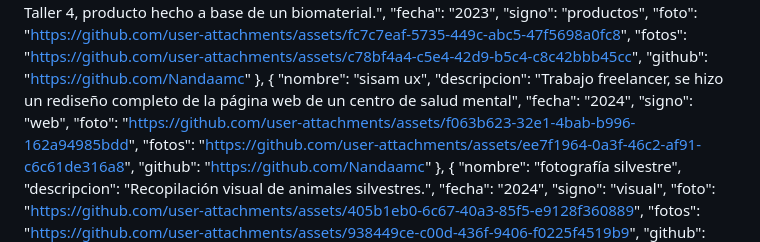
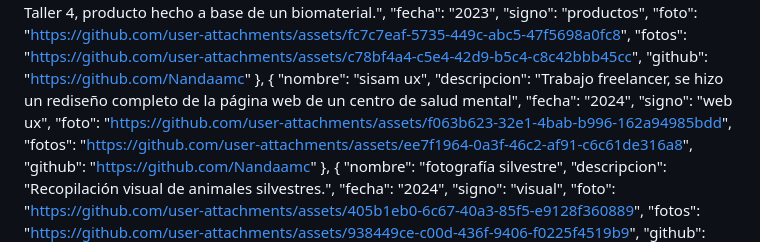
Before and after one commit to Nandaamc/Dno096-P2, a Markdown page: README.md, the part around the change. Rendered like a GitHub page.

```diff
--- a/README.md
+++ b/README.md
@@ -21,7 +21,7 @@
         "nombre": "sisam ux",
         "descripcion": "Trabajo freelancer, se hizo un rediseño completo de la página web de un centro de salud mental",
         "fecha": "2024",
-        "signo": "web",
+        "signo": "web ux",
         "foto": "https://github.com/user-attachments/assets/f063b623-32e1-4bab-b996-162a94985bdd",
         "fotos": "https://github.com/user-attachments/assets/ee7f1964-0a3f-46c2-af91-c6c61de316a8",
         "github": "https://github.com/Nandaamc"
```
